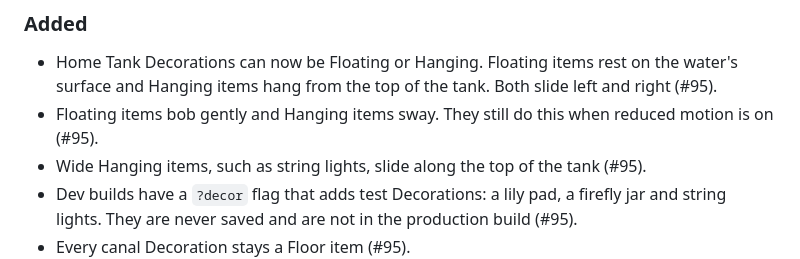
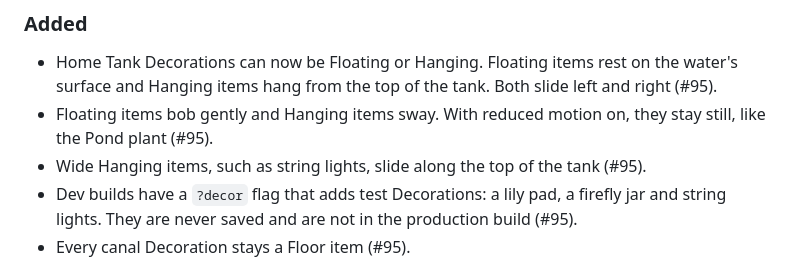
Before and after one commit to brenpike/game-test, a Markdown page: CHANGELOG.md, the part around the change. Rendered like a GitHub page.

Commit message:
docs(changelog): Say Floating and Hanging Decorations stay still under reduced motion
The 0.24.0 entry said they kept moving with reduced motion on, which
contradicts PRD C9 and the code.

```diff
--- a/CHANGELOG.md
+++ b/CHANGELOG.md
@@ -12,7 +12,7 @@ and this project adheres to [Semantic Versioning](https://semver.org/spec/v2.0.0
 ### Added
 
 - Home Tank Decorations can now be Floating or Hanging. Floating items rest on the water's surface and Hanging items hang from the top of the tank. Both slide left and right (#95).
-- Floating items bob gently and Hanging items sway. They still do this when reduced motion is on (#95).
+- Floating items bob gently and Hanging items sway. With reduced motion on, they stay still, like the Pond plant (#95).
 - Wide Hanging items, such as string lights, slide along the top of the tank (#95).
 - Dev builds have a `?decor` flag that adds test Decorations: a lily pad, a firefly jar and string lights. They are never saved and are not in the production build (#95).
 - Every canal Decoration stays a Floor item (#95).
```
